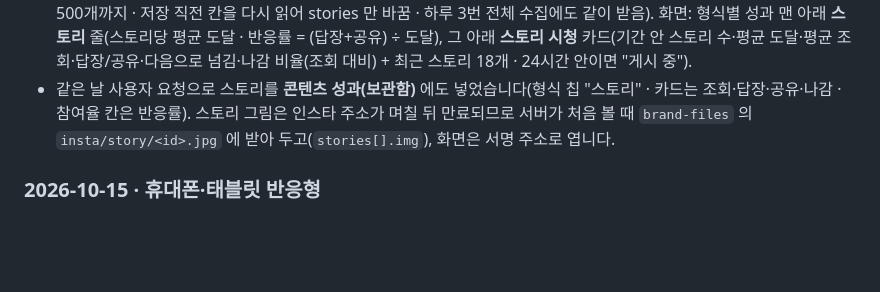
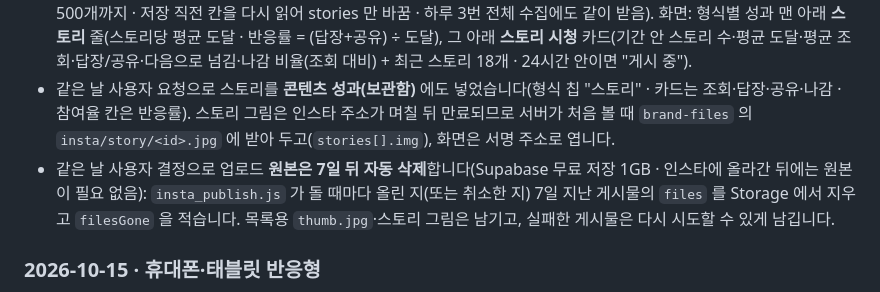
Before and after one commit to caffeinnos1-ai/baroyam-report, a Markdown page: HISTORY.md, the part around the change. GitHub-like rendering; blank space fills up the shorter version.

Commit message:
HISTORY · 인스타 업로드 원본 7일 뒤 자동 삭제
Co-Authored-By: Claude Opus 5.5 <noreply@anthropic.com>

```diff
--- a/HISTORY.md
+++ b/HISTORY.md
@@ -385,6 +385,7 @@
 - 10-16 **업로드** 탭을 채웠습니다(사용자 요청): 형식(피드 사진·캐러셀·릴스·스토리) · 파일 끌어 놓기(캐러셀은 ◀ 로 순서) · 캡션(2200자·해시태그 30개 세기) · 릴스 "피드에도 보이기" · 예약(날짜·30분 단위 시각) 또는 지금 올리기. 파일은 `brand-files` 버킷 `insta/up/<id>/` 에 올리고(사진은 인스타가 JPEG 만 받아 긴 변 1440px JPEG 로 바꿈 · 영상은 50MB 까지), 예약은 `app_settings` 의 `insta_upload_v1 = {posts:{id:{type,files,thumb,caption,shareFeed,when,state,error,permalink,schedId,…,del}}}` 에 `saveMerged` 로 그 게시물만 얹습니다. 예약하면 일정 캘린더(`insta_schedule_v1`)에도 "업로드 준비"로 한 줄 생깁니다. VPS `insta_publish.js`(cron 2분마다 · flock)가 시각이 된 `scheduled` 를 `publishing` 으로 잡아(updated_at 이 같을 때만 · 두 번 올리지 않게) 인스타그램 콘텐츠 게시 API(컨테이너 → 영상은 처리 끝까지 기다림 → media_publish)로 올리고 `done`(주소)·`failed`(이유)를 적으며, 일정 줄은 "업로드 완료"로 바꿉니다. 중간에 멈춘 `publishing` 은 30분 뒤 실패로 돌리되 두 번 올라갈 수 있어 자동으로 다시 올리지 않습니다. 토큰은 성과 수집과 같은 `instagram_token.json`(게시 권한 확인 · 하루 100개 한도). 실제 게시는 아직 해 보지 않았습니다.
 - 10-16 사용자 요청으로 성과에 **스토리**를 넣었습니다. 인스타 API 는 지금 올라와 있는(24시간 안) 스토리만 주므로, VPS 가 매시 50분 `insta_insights.js --stories` 로 스토리마다 도달·조회·답장·공유·팔로우·프로필 방문·탐색(넘김·뒤로·나감·다음 계정 갈래는 메타가 줄 때만)을 받아 `insta_insights_v1.stories` 에 id 로 쌓습니다(사라진 뒤에는 마지막 값 · 500개까지 · 저장 직전 칸을 다시 읽어 stories 만 바꿈 · 하루 3번 전체 수집에도 같이 받음). 화면: 형식별 성과 맨 아래 **스토리** 줄(스토리당 평균 도달 · 반응률 = (답장+공유) ÷ 도달), 그 아래 **스토리 시청** 카드(기간 안 스토리 수·평균 도달·평균 조회·답장/공유·다음으로 넘김·나감 비율(조회 대비) + 최근 스토리 18개 · 24시간 안이면 "게시 중").
 - 같은 날 사용자 요청으로 스토리를 **콘텐츠 성과(보관함)** 에도 넣었습니다(형식 칩 "스토리" · 카드는 조회·답장·공유·나감 · 참여율 칸은 반응률). 스토리 그림은 인스타 주소가 며칠 뒤 만료되므로 서버가 처음 볼 때 `brand-files` 의 `insta/story/<id>.jpg` 에 받아 두고(`stories[].img`), 화면은 서명 주소로 엽니다.
+- 같은 날 사용자 결정으로 업로드 **원본은 7일 뒤 자동 삭제**합니다(Supabase 무료 저장 1GB · 인스타에 올라간 뒤에는 원본이 필요 없음): `insta_publish.js` 가 돌 때마다 올린 지(또는 취소한 지) 7일 지난 게시물의 `files` 를 Storage 에서 지우고 `filesGone` 을 적습니다. 목록용 `thumb.jpg`·스토리 그림은 남기고, 실패한 게시물은 다시 시도할 수 있게 남깁니다.
 
 ### 2026-10-15 · 휴대폰·태블릿 반응형
 - 사용자 요청으로 모바일·태블릿에서도 보이게 다듬었습니다. 전에는 폰에서 사이드바가 화면 절반을 차지해 본문이 한 글자씩 세로로 깨졌습니다.
```
